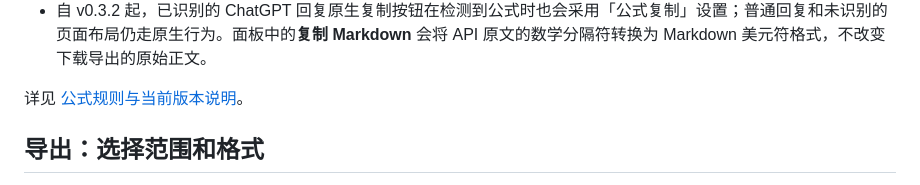
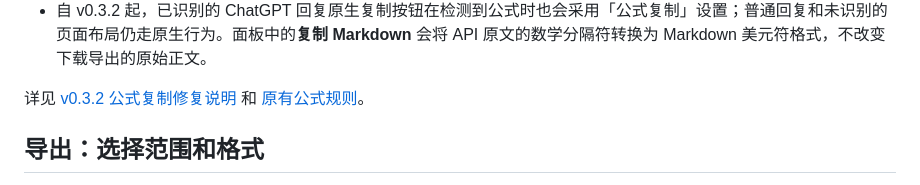
Before and after one commit to sakur7a/OmniGPT, a Markdown page: README_ZH.md, the part around the change. Rendered like a GitHub page; folded sections open.

Commit message:
docs: link v0.3.2 copy behavior notes

```diff
--- a/README_ZH.md
+++ b/README_ZH.md
@@ -71,7 +71,7 @@ $$
 - 此设置控制渲染公式的复制。API 导出保留原文已有定界符，不对整篇正文做正则替换。
 - 自 v0.3.2 起，已识别的 ChatGPT 回复原生复制按钮在检测到公式时也会采用「公式复制」设置；普通回复和未识别的页面布局仍走原生行为。面板中的**复制 Markdown** 会将 API 原文的数学分隔符转换为 Markdown 美元符格式，不改变下载导出的原始正文。
 
-详见 [公式规则与当前版本说明](docs/V0.3.0.md)。
+详见 [v0.3.2 公式复制修复说明](docs/V0.3.2.md) 和 [原有公式规则](docs/V0.3.0.md)。
 
 </details>
 
```
